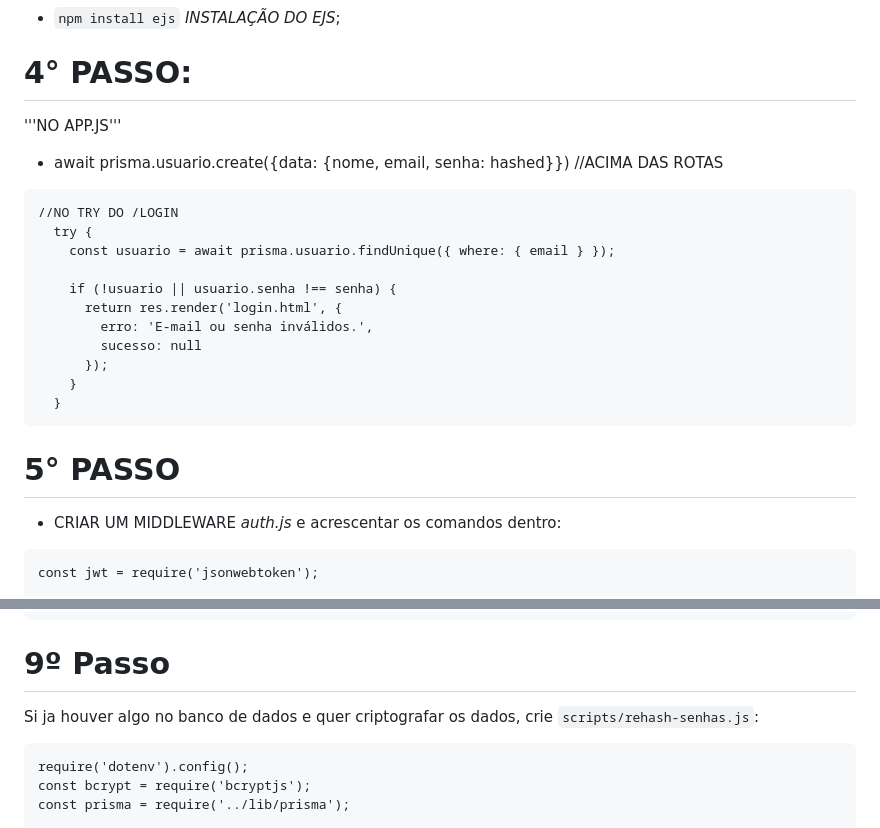
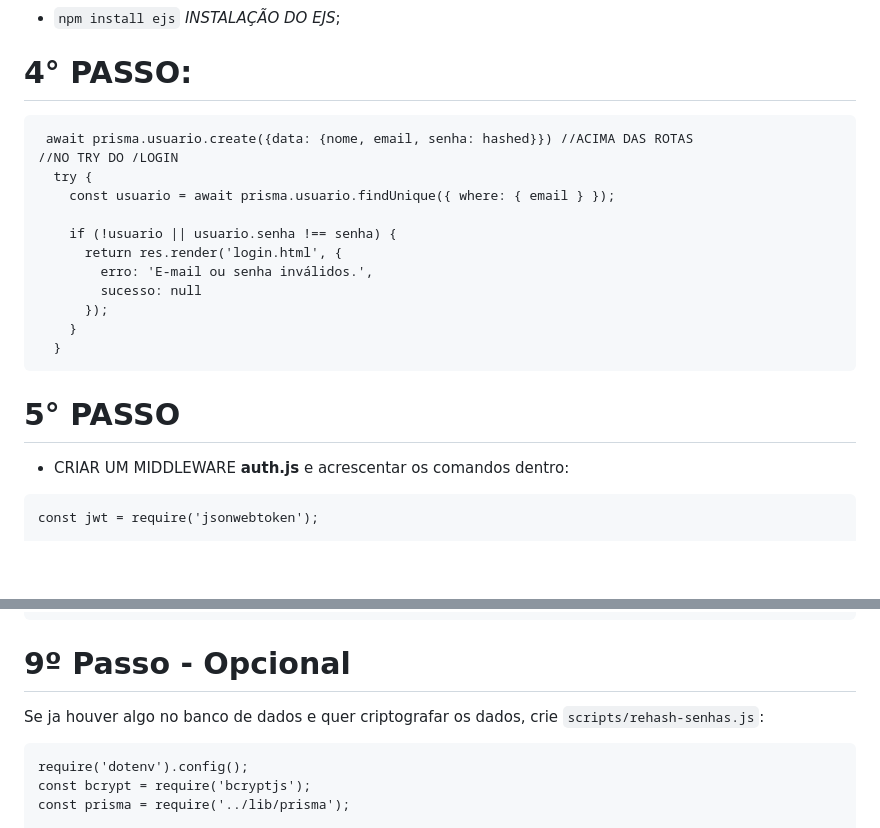
Before and after one commit to KayaKneon1/simulador_biblioteca, a Markdown page: README.md, 2 parts joined by grey strips. Rendered like a GitHub page; blank space fills up the shorter version.

````diff
--- a/README.md
+++ b/README.md
@@ -41,10 +41,8 @@ model Usuario {
 
 # 4° PASSO:
 
-'''NO APP.JS'''
-- await prisma.usuario.create({data: {nome, email, senha: hashed}}) //ACIMA DAS ROTAS
-
 ```app.js
+ await prisma.usuario.create({data: {nome, email, senha: hashed}}) //ACIMA DAS ROTAS
 //NO TRY DO /LOGIN
   try {
     const usuario = await prisma.usuario.findUnique({ where: { email } });
@@ -60,7 +58,7 @@ model Usuario {
 
 # 5° PASSO
 
-- CRIAR UM MIDDLEWARE *auth.js* e acrescentar os comandos dentro:
+- CRIAR UM MIDDLEWARE **auth.js** e acrescentar os comandos dentro:
 ```auth.js
 const jwt = require('jsonwebtoken');
 
@@ -314,9 +312,9 @@ app.get('/logout', (req, res) => {
 });
 ```
 
-# 9º Passo
+# 9º Passo - Opcional
 
-Si ja houver algo no banco de dados e quer criptografar os dados, crie `scripts/rehash-senhas.js`:
+Se ja houver algo no banco de dados e quer criptografar os dados, crie `scripts/rehash-senhas.js`:
 
 ```rehash-senhas.js
 require('dotenv').config();
````
Also changed, not shown: other parts of README.md (+8 -8 lines).
